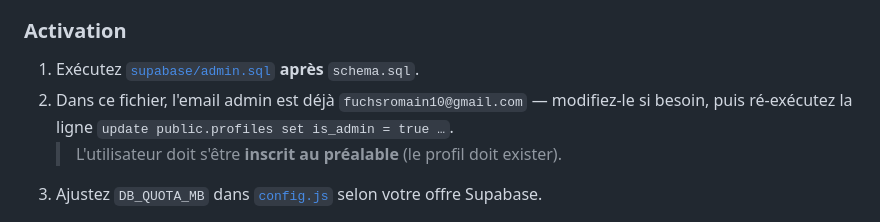
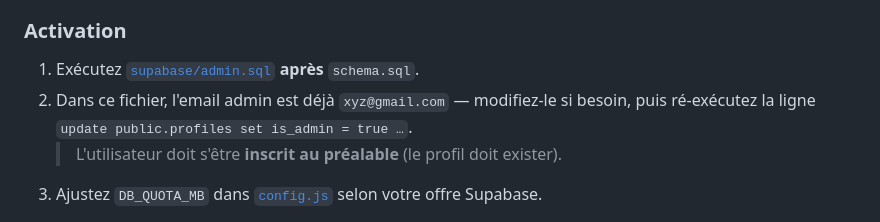
Before and after one commit to Dark-best/orga, a Markdown page: README.md, the part around the change. GitHub-like rendering.

Commit message:
Update admin email in README.md

```diff
--- a/README.md
+++ b/README.md
@@ -106,7 +106,7 @@ Un panneau `#/admin` réservé à **un utilisateur désigné** permet de :
 
 ### Activation
 1. Exécutez [`supabase/admin.sql`](supabase/admin.sql) **après** `schema.sql`.
-2. Dans ce fichier, l'email admin est déjà `fuchsromain10@gmail.com` — modifiez-le si besoin, puis
+2. Dans ce fichier, l'email admin est déjà `xyz@gmail.com` — modifiez-le si besoin, puis
    ré-exécutez la ligne `update public.profiles set is_admin = true …`.
    > L'utilisateur doit s'être **inscrit au préalable** (le profil doit exister).
 3. Ajustez `DB_QUOTA_MB` dans [`config.js`](config.js) selon votre offre Supabase.
```
